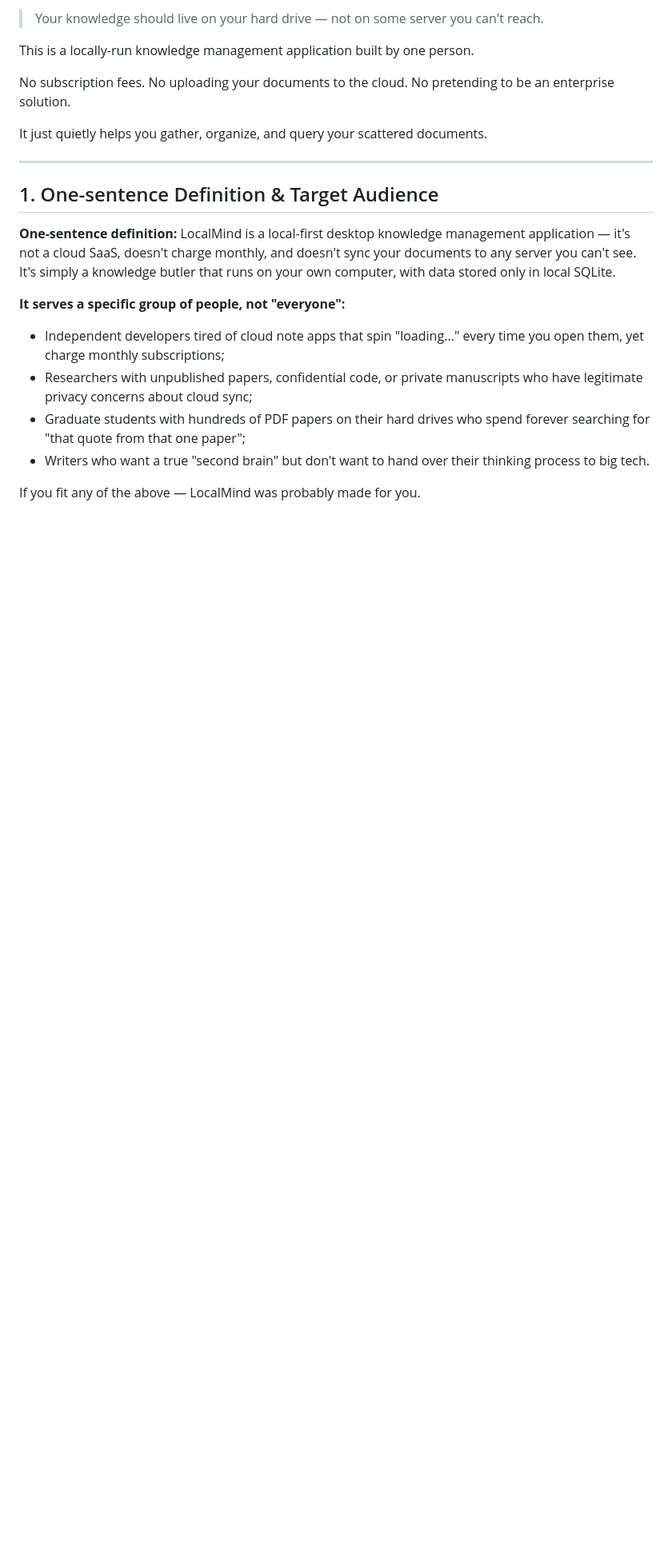
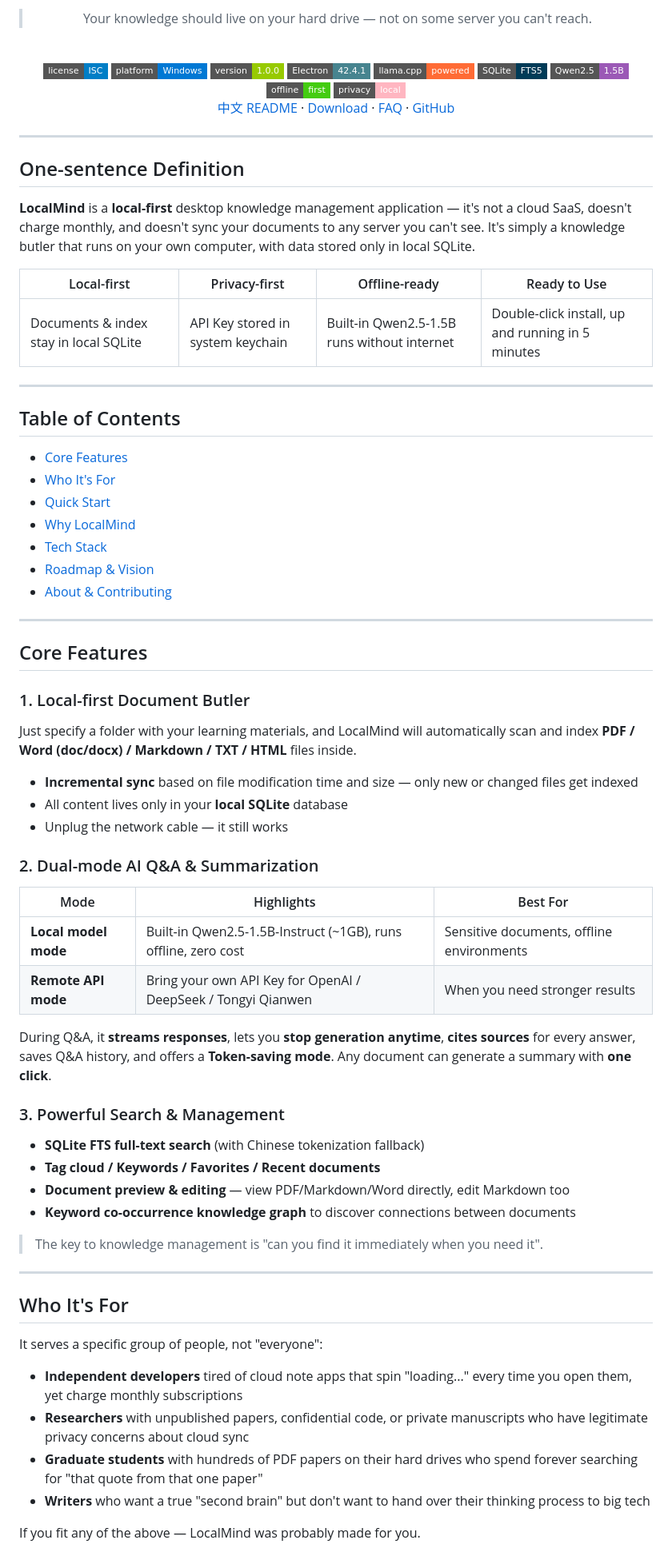
Before and after one commit to YUN2023c/LocalMind, a Markdown page: README-en.md, the part around one of its changes. Shown at 80% size. Rendered like a GitHub page; badges without logos; blank space fills up the shorter version.

Commit message:
Update README-en.md
Signed-off-by: YUN2023c <ls071208@163.com>

```diff
--- a/README-en.md
+++ b/README-en.md
@@ -2,26 +8,86 @@
 
 > Your knowledge should live on your hard drive — not on some server you can't reach.
 
-This is a locally-run knowledge management application built by one person.
+<br/>
 
-No subscription fees.
-No uploading your documents to the cloud.
-No pretending to be an enterprise solution.
+<img src="https://img.shields.io/badge/license-ISC-blue?style=flat-square" alt="License"/>
+<img src="https://img.shields.io/badge/platform-Windows-0078d4?style=flat-square&logo=windows&logoColor=white" alt="Platform"/>
+<img src="https://img.shields.io/badge/version-1.0.0-green?style=flat-square" alt="Version"/>
+<img src="https://img.shields.io/badge/Electron-42.4.1-47848F?style=flat-square&logo=electron&logoColor=white" alt="Electron"/>
+<img src="https://img.shields.io/badge/llama.cpp-powered-FF6B35?style=flat-square" alt="llama.cpp"/>
+<img src="https://img.shields.io/badge/SQLite-FTS5-003B57?style=flat-square&logo=sqlite&logoColor=white" alt="SQLite"/>
+<img src="https://img.shields.io/badge/Qwen2.5-1.5B-9B59B6?style=flat-square" alt="Qwen"/>
+<img src="https://img.shields.io/badge/offline-first-success?style=flat-square" alt="Offline"/>
+<img src="https://img.shields.io/badge/privacy-local-FFB6C1?style=flat-square" alt="Privacy"/>
 
-It just quietly helps you gather, organize, and query your scattered documents.
+<br/>
 
-***
+[中文 README](README.md) · [Download](https://github.com/YUN2023c/LocalMind/tags) · [FAQ](FAQ.md) · [GitHub](https://github.com/YUN2023c/LocalMind)
 
-## 1. One-sentence Definition & Target Audience
+</div>
 
-**One-sentence definition:** LocalMind is a local-first desktop knowledge management application — it's not a cloud SaaS, doesn't charge monthly, and doesn't sync your documents to any server you can't see. It's simply a knowledge butler that runs on your own computer, with data stored only in local SQLite.
+---
 
-**It serves a specific group of people, not "everyone":**
+## One-sentence Definition
 
-- Independent developers tired of cloud note apps that spin "loading..." every time you open them, yet charge monthly subscriptions;
-- Researchers with unpublished papers, confidential code, or private manuscripts who have legitimate privacy concerns about cloud sync;
-- Graduate students with hundreds of PDF papers on their hard drives who spend forever searching for "that quote from that one paper";
-- Writers who want a true "second brain" but don't want to hand over their thinking process to big tech.
+**LocalMind** is a **local-first** desktop knowledge management application — it's not a cloud SaaS, doesn't charge monthly, and doesn't sync your documents to any server you can't see. It's simply a knowledge butler that runs on your own computer, with data stored only in local SQLite.
+
+| Local-first | Privacy-first | Offline-ready | Ready to Use |
+| --- | --- | --- | --- |
+| Documents & index stay in local SQLite | API Key stored in system keychain | Built-in Qwen2.5-1.5B runs without internet | Double-click install, up and running in 5 minutes |
+
+---
+
+## Table of Contents
+
+- [Core Features](#core-features)
+- [Who It's For](#who-its-for)
+- [Quick Start](#quick-start)
+- [Why LocalMind](#why-localmind)
+- [Tech Stack](#tech-stack)
+- [Roadmap & Vision](#roadmap--vision)
+- [About & Contributing](#about--contributing)
+
+---
+
+## Core Features
+
+### 1. Local-first Document Butler
+
+Just specify a folder with your learning materials, and LocalMind will automatically scan and index **PDF / Word (doc/docx) / Markdown / TXT / HTML** files inside.
+
+- **Incremental sync** based on file modification time and size — only new or changed files get indexed
+- All content lives only in your **local SQLite** database
+- Unplug the network cable — it still works
+
+### 2. Dual-mode AI Q&A & Summarization
+
+| Mode | Highlights | Best For |
+| --- | --- | --- |
+| **Local model mode** | Built-in Qwen2.5-1.5B-Instruct (~1GB), runs offline, zero cost | Sensitive documents, offline environments |
+| **Remote API mode** | Bring your own API Key for OpenAI / DeepSeek / Tongyi Qianwen | When you need stronger results |
+
+During Q&A, it **streams responses**, lets you **stop generation anytime**, **cites sources** for every answer, saves Q&A history, and offers a **Token-saving mode**. Any document can generate a summary with **one click**.
+
+### 3. Powerful Search & Management
+
+- **SQLite FTS full-text search** (with Chinese tokenization fallback)
+- **Tag cloud / Keywords / Favorites / Recent documents**
+- **Document preview & editing** — view PDF/Markdown/Word directly, edit Markdown too
+- **Keyword co-occurrence knowledge graph** to discover connections between documents
+
+> The key to knowledge management is "can you find it immediately when you need it".
+
+---
+
+## Who It's For
+
+It serves a specific group of people, not "everyone":
+
+- **Independent developers** tired of cloud note apps that spin "loading..." every time you open them, yet charge monthly subscriptions
+- **Researchers** with unpublished papers, confidential code, or private manuscripts who have legitimate privacy concerns about cloud sync
+- **Graduate students** with hundreds of PDF papers on their hard drives who spend forever searching for "that quote from that one paper"
+- **Writers** who want a true "second brain" but don't want to hand over their thinking process to big tech
 
 If you fit any of the above — LocalMind was probably made for you.
 
```
Also changed, not shown: other parts of README-en.md (+84 -146 lines).
